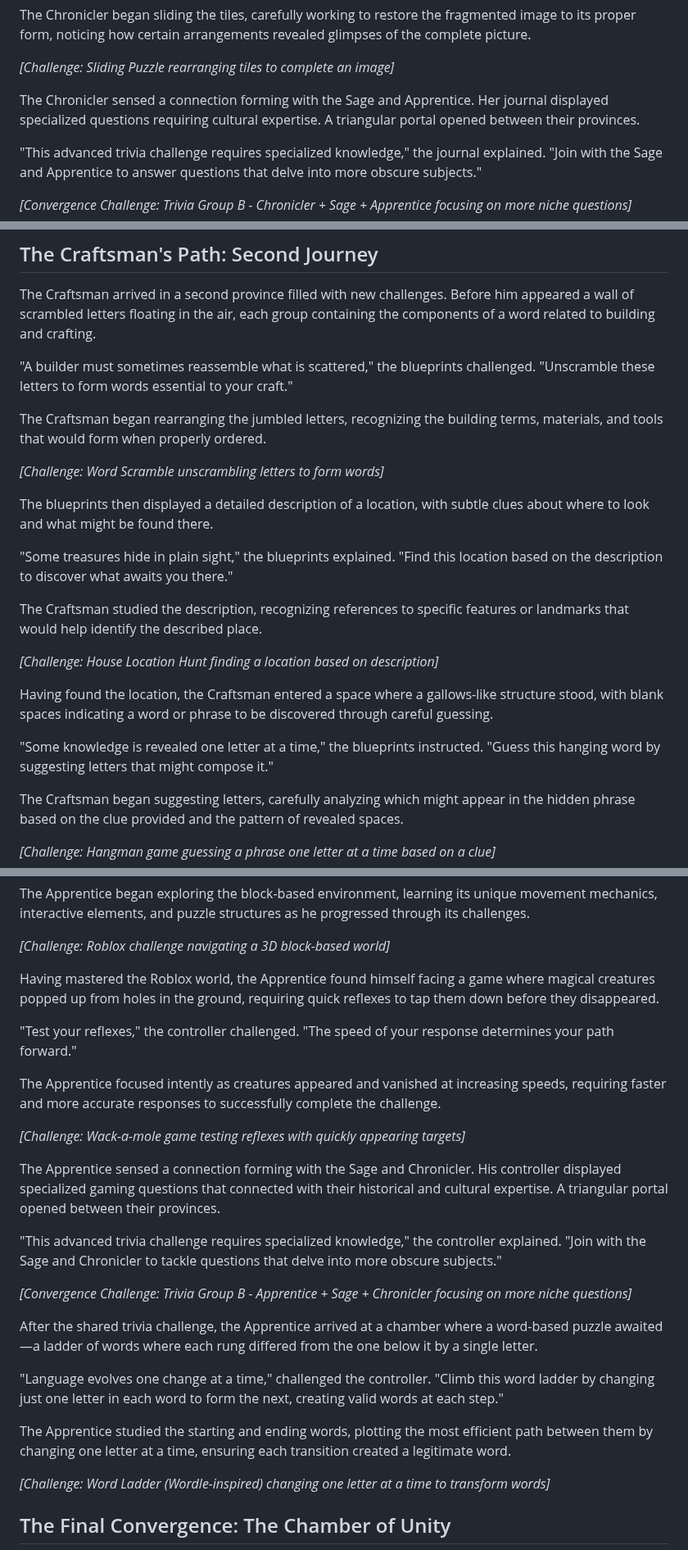
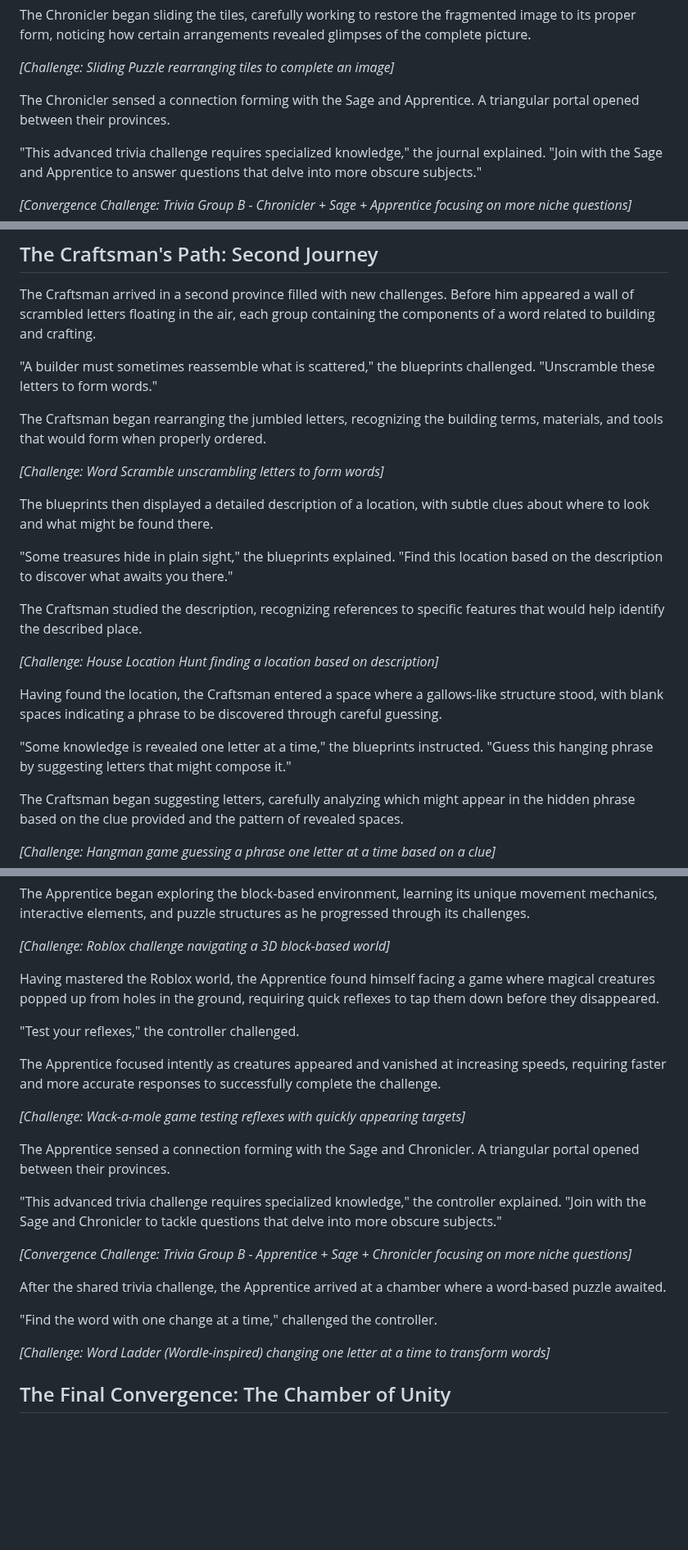
Before and after one commit to BlankTuber/EasterEggHunt2025, a Markdown page: README.md, 3 parts joined by grey strips. Shown at 82% size. Rendered like a GitHub page; blank space fills up the shorter version.

```diff
--- a/README.md
+++ b/README.md
@@ -288,7 +288,7 @@ The Chronicler began sliding the tiles, carefully working to restore the fragmen
 
 *[Challenge: Sliding Puzzle rearranging tiles to complete an image]*
 
-The Chronicler sensed a connection forming with the Sage and Apprentice. Her journal displayed specialized questions requiring cultural expertise. A triangular portal opened between their provinces.
+The Chronicler sensed a connection forming with the Sage and Apprentice. A triangular portal opened between their provinces.
 
 "This advanced trivia challenge requires specialized knowledge," the journal explained. "Join with the Sage and Apprentice to answer questions that delve into more obscure subjects."
 
@@ -306,7 +306,7 @@ The Chronicler began carefully blending the primary colors, calculating the prop
 
 The Craftsman arrived in a second province filled with new challenges. Before him appeared a wall of scrambled letters floating in the air, each group containing the components of a word related to building and crafting.
 
-"A builder must sometimes reassemble what is scattered," the blueprints challenged. "Unscramble these letters to form words essential to your craft."
+"A builder must sometimes reassemble what is scattered," the blueprints challenged. "Unscramble these letters to form words."
 
 The Craftsman began rearranging the jumbled letters, recognizing the building terms, materials, and tools that would form when properly ordered.
 
@@ -316,13 +316,13 @@ The blueprints then displayed a detailed description of a location, with subtle
 
 "Some treasures hide in plain sight," the blueprints explained. "Find this location based on the description to discover what awaits you there."
 
-The Craftsman studied the description, recognizing references to specific features or landmarks that would help identify the described place.
+The Craftsman studied the description, recognizing references to specific features that would help identify the described place.
 
 *[Challenge: House Location Hunt finding a location based on description]*
 
-Having found the location, the Craftsman entered a space where a gallows-like structure stood, with blank spaces indicating a word or phrase to be discovered through careful guessing.
+Having found the location, the Craftsman entered a space where a gallows-like structure stood, with blank spaces indicating a phrase to be discovered through careful guessing.
 
-"Some knowledge is revealed one letter at a time," the blueprints instructed. "Guess this hanging word by suggesting letters that might compose it."
+"Some knowledge is revealed one letter at a time," the blueprints instructed. "Guess this hanging phrase by suggesting letters that might compose it."
 
 The Craftsman began suggesting letters, carefully analyzing which might appear in the hidden phrase based on the clue provided and the pattern of revealed spaces.
 
@@ -346,23 +346,21 @@ The Apprentice began exploring the block-based environment, learning its unique
 
 Having mastered the Roblox world, the Apprentice found himself facing a game where magical creatures popped up from holes in the ground, requiring quick reflexes to tap them down before they disappeared.
 
-"Test your reflexes," the controller challenged. "The speed of your response determines your path forward."
+"Test your reflexes," the controller challenged.
 
 The Apprentice focused intently as creatures appeared and vanished at increasing speeds, requiring faster and more accurate responses to successfully complete the challenge.
 
 *[Challenge: Wack-a-mole game testing reflexes with quickly appearing targets]*
 
-The Apprentice sensed a connection forming with the Sage and Chronicler. His controller displayed specialized gaming questions that connected with their historical and cultural expertise. A triangular portal opened between their provinces.
+The Apprentice sensed a connection forming with the Sage and Chronicler. A triangular portal opened between their provinces.
 
 "This advanced trivia challenge requires specialized knowledge," the controller explained. "Join with the Sage and Chronicler to tackle questions that delve into more obscure subjects."
 
 *[Convergence Challenge: Trivia Group B - Apprentice + Sage + Chronicler focusing on more niche questions]*
 
-After the shared trivia challenge, the Apprentice arrived at a chamber where a word-based puzzle awaited—a ladder of words where each rung differed from the one below it by a single letter.
+After the shared trivia challenge, the Apprentice arrived at a chamber where a word-based puzzle awaited.
 
-"Language evolves one change at a time," challenged the controller. "Climb this word ladder by changing just one letter in each word to form the next, creating valid words at each step."
-
-The Apprentice studied the starting and ending words, plotting the most efficient path between them by changing one letter at a time, ensuring each transition created a legitimate word.
+"Find the word with one change at a time," challenged the controller.
 
 *[Challenge: Word Ladder (Wordle-inspired) changing one letter at a time to transform words]*
 
```
Also changed, not shown: other parts of README.md (+14 -14 lines).
